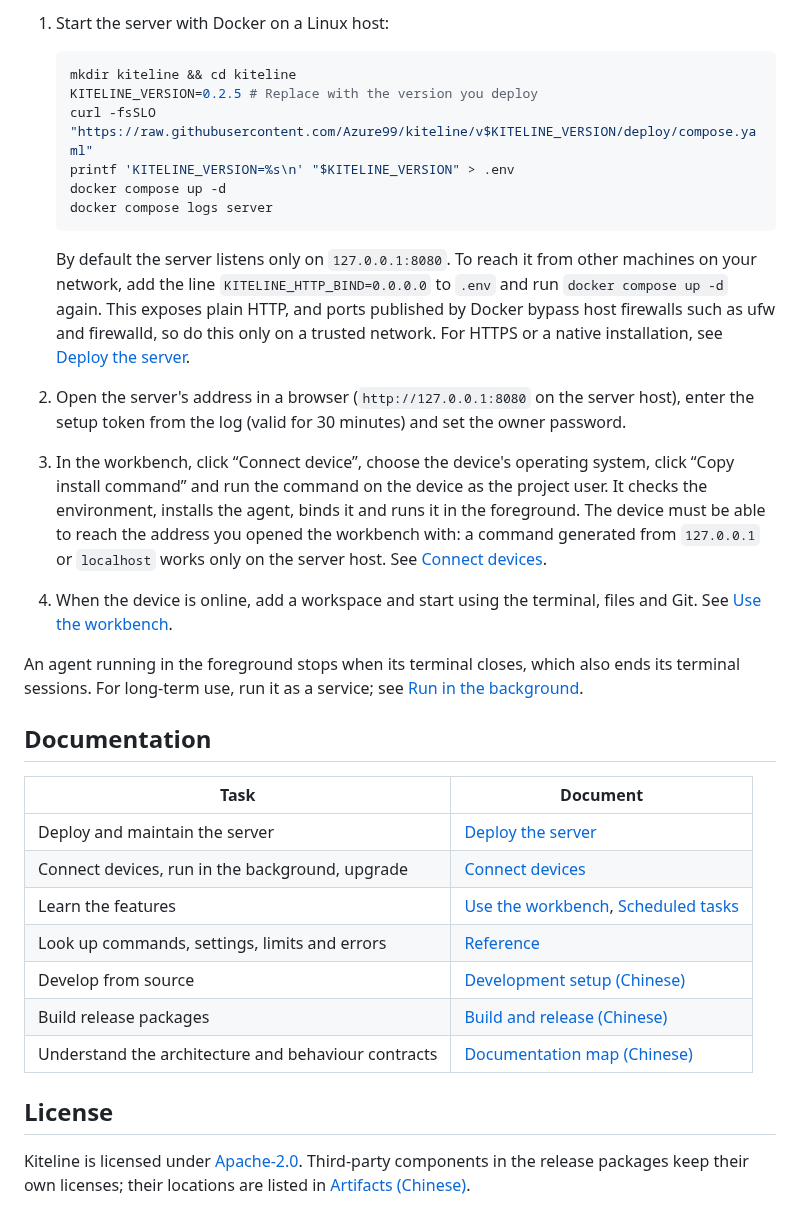
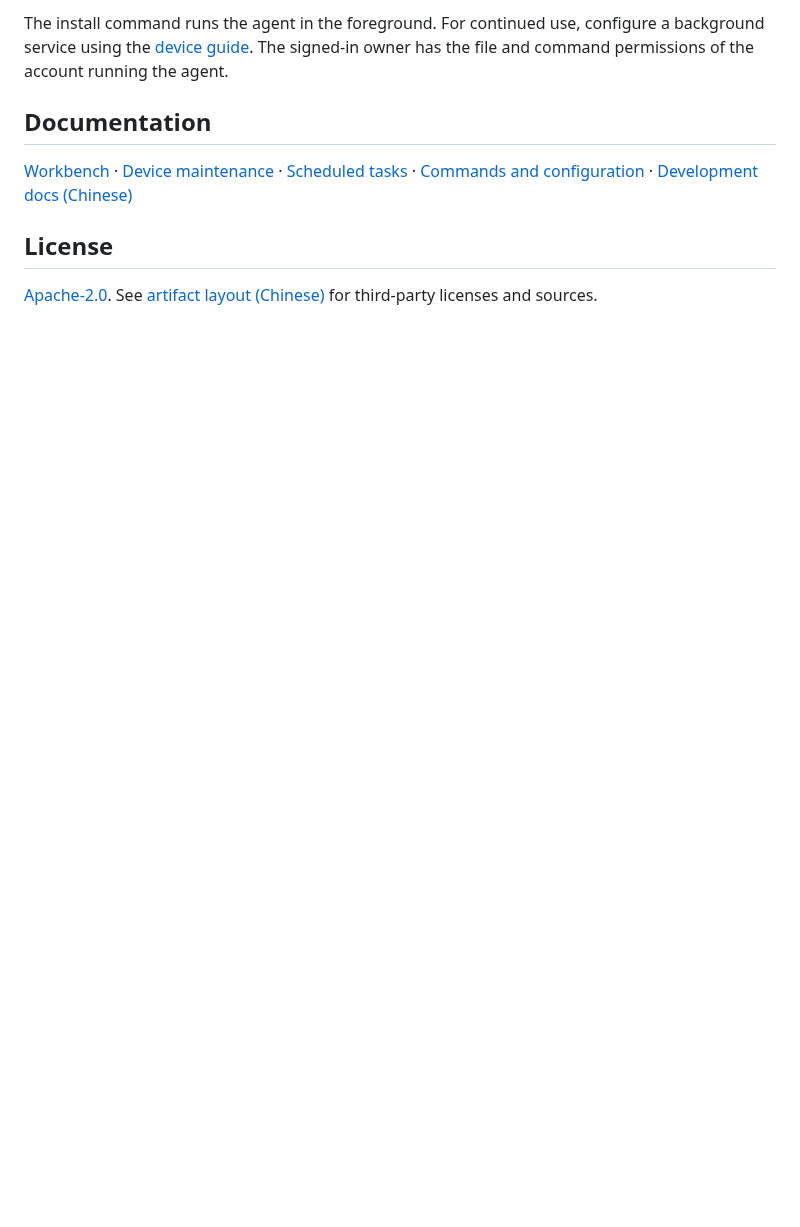
Before and after one commit to Azure99/kiteline, a Markdown page: README.en.md, the part around one of its changes. Rendered like a GitHub page; blank space fills up the shorter version.

````diff
--- a/README.en.md
+++ b/README.en.md
@@ -43,34 +41,9 @@ Devices must provide Git 2.23.0 or later and the shells your projects use. Node.
-1. Start the server with Docker on a Linux host:
-
-   ```sh
-   mkdir kiteline && cd kiteline
-   KITELINE_VERSION=0.2.5 # Replace with the version you deploy
-   curl -fsSLO "https://raw.githubusercontent.com/Azure99/kiteline/v$KITELINE_VERSION/deploy/compose.yaml"
-   printf 'KITELINE_VERSION=%s\n' "$KITELINE_VERSION" > .env
-   docker compose up -d
-   docker compose logs server
-   ```
-
-   By default the server listens only on `127.0.0.1:8080`. To reach it from other machines on your network, add the line `KITELINE_HTTP_BIND=0.0.0.0` to `.env` and run `docker compose up -d` again. This exposes plain HTTP, and ports published by Docker bypass host firewalls such as ufw and firewalld, so do this only on a trusted network. For HTTPS or a native installation, see [Deploy the server](docs/guide/server.en.md).
-
-2. Open the server's address in a browser (`http://127.0.0.1:8080` on the server host), enter the setup token from the log (valid for 30 minutes) and set the owner password.
-3. In the workbench, click “Connect device”, choose the device's operating system, click “Copy install command” and run the command on the device as the project user. It checks the environment, installs the agent, binds it and runs it in the foreground. The device must be able to reach the address you opened the workbench with: a command generated from `127.0.0.1` or `localhost` works only on the server host. See [Connect devices](docs/guide/devices.en.md).
-4. When the device is online, add a workspace and start using the terminal, files and Git. See [Use the workbench](docs/guide/usage.en.md).
-
-An agent running in the foreground stops when its terminal closes, which also ends its terminal sessions. For long-term use, run it as a service; see [Run in the background](docs/guide/devices.en.md#run-in-the-background).
+The install command runs the agent in the foreground. For continued use, configure a background service using the [device guide](docs/guide/devices.en.md#run-in-the-background). The signed-in owner has the file and command permissions of the account running the agent.
 
 ## Documentation
 
-| Task                                                | Document                                                                                         |
-| --------------------------------------------------- | ------------------------------------------------------------------------------------------------ |
-| Deploy and maintain the server                      | [Deploy the server](docs/guide/server.en.md)                                                     |
-| Connect devices, run in the background, upgrade     | [Connect devices](docs/guide/devices.en.md)                                                      |
-| Learn the features                                  | [Use the workbench](docs/guide/usage.en.md), [Scheduled tasks](docs/guide/scheduled-tasks.en.md) |
-| Look up commands, settings, limits and errors       | [Reference](docs/guide/reference.en.md)                                                          |
-| Develop from source                                 | [Development setup (Chinese)](docs/development/setup.md)                                         |
-| Build release packages                              | [Build and release (Chinese)](docs/development/release.md)                                       |
-| Understand the architecture and behaviour contracts | [Documentation map (Chinese)](docs/README.md)                                                    |
+[Workbench](docs/guide/usage.en.md) · [Device maintenance](docs/guide/devices.en.md) · [Scheduled tasks](docs/guide/scheduled-tasks.en.md) · [Commands and configuration](docs/guide/reference.en.md) · [Development docs (Chinese)](docs/README.md)
 
 ## License
 
-Kiteline is licensed under [Apache-2.0](LICENSE). Third-party components in the release packages keep their own licenses; their locations are listed in [Artifacts (Chinese)](docs/development/release.md#产物结构).
+[Apache-2.0](LICENSE). See [artifact layout (Chinese)](docs/development/release.md#产物结构) for third-party licenses and sources.
````
Also changed, not shown: other parts of README.en.md (+28 -30 lines), README.md (+32 -57 lines), docs/assets/readme-desktop.png (added), docs/assets/readme-mobile-files.png (added), docs/assets/readme-mobile-git.png (added), docs/assets/readme-mobile-terminal.png (added).
